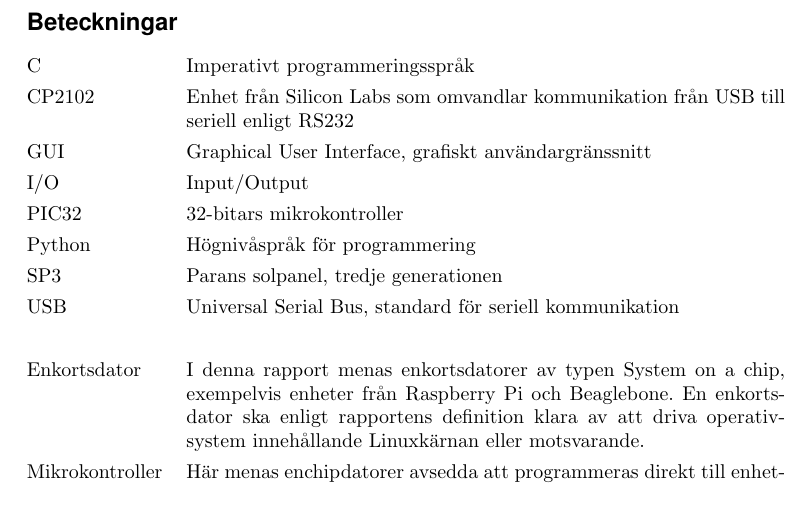
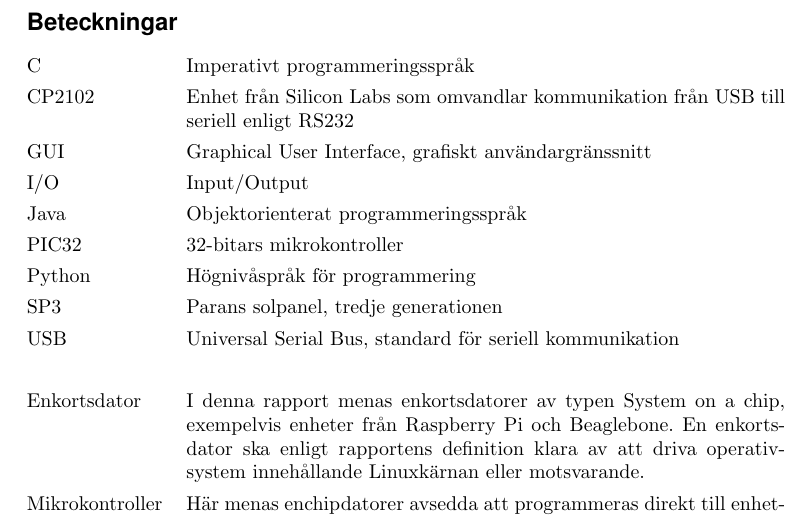
Before and after one commit to MrAkergren/SolarRemote, a LaTeX thesis (doc/tex/thesis/thesis.tex): part of page 3 of 16, cut so that both start at the same text. Compiled offline with pdfLaTeX.

Commit message:
added 'java' in beteckningar

```diff
--- a/doc/tex/thesis/thesis.tex
+++ b/doc/tex/thesis/thesis.tex
@@ -90,6 +90,7 @@
             USB till seriell enligt RS232\\
             GUI & Graphical User Interface, grafiskt användargränssnitt \\
             I/O & Input/Output \\
+            Java & Objektorienterat programmeringsspråk \\
             PIC32 & 32-bitars mikrokontroller \\
             Python & Högnivåspråk för programmering \\
             SP3 & Parans solpanel, tredje generationen \\
```
Also changed, not shown: doc/thesis.pdf.
